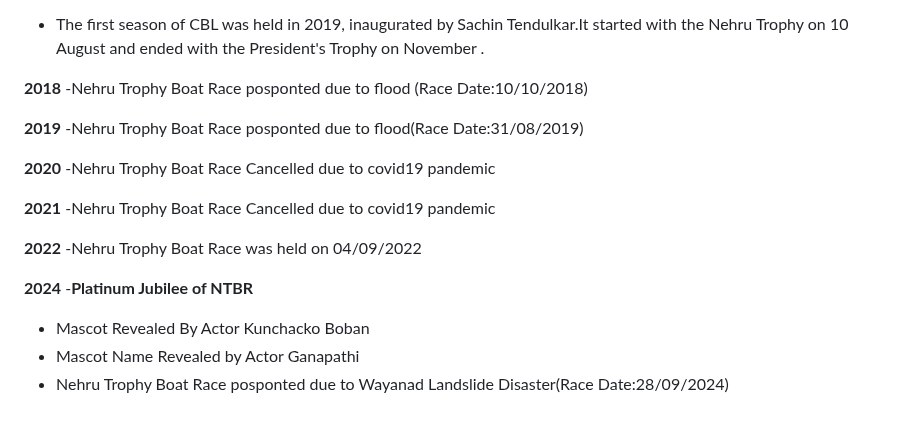
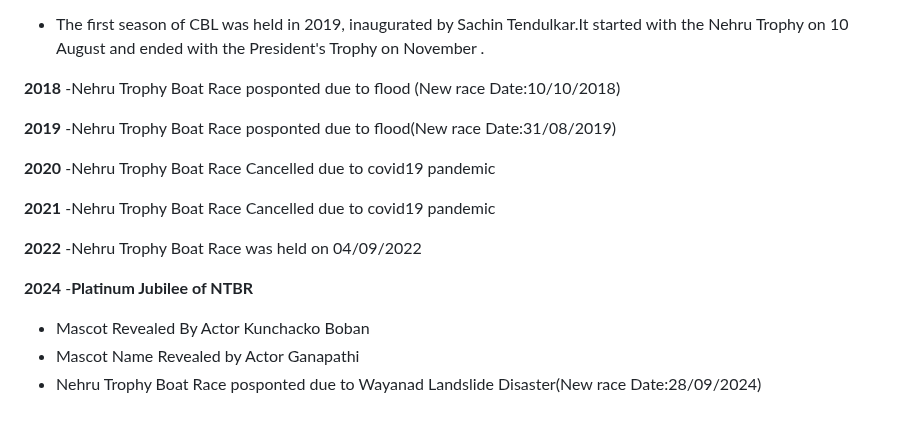
Before and after one commit to josephjosedev/NehruTrophyBoatRace, a Markdown page: നാൾവഴികളിലൂടെ/readme.md, the part around the change. GitHub-like rendering.

```diff
--- a/നാൾവഴികളിലൂടെ/readme.md
+++ b/നാൾവഴികളിലൂടെ/readme.md
@@ -36,9 +36,9 @@
 **2019**
 - The first season of CBL was held in 2019, inaugurated by Sachin Tendulkar.It started with the Nehru Trophy on 10 August and ended with the President's Trophy on November .
 
- **2018** -Nehru Trophy Boat Race posponted due to flood (Race Date:10/10/2018)
+ **2018** -Nehru Trophy Boat Race posponted due to flood (New race Date:10/10/2018)
 
- **2019** -Nehru Trophy Boat Race posponted due to flood(Race Date:31/08/2019)
+ **2019** -Nehru Trophy Boat Race posponted due to flood(New race Date:31/08/2019)
 
  **2020** -Nehru Trophy Boat Race Cancelled due to covid19 pandemic
 
@@ -49,4 +49,4 @@
  **2024** -**Platinum Jubilee of NTBR**
  - Mascot Revealed By Actor Kunchacko Boban
  - Mascot Name Revealed by Actor Ganapathi
- - Nehru Trophy Boat Race posponted due to Wayanad Landslide Disaster(Race Date:28/09/2024)
+ - Nehru Trophy Boat Race posponted due to Wayanad Landslide Disaster(New race Date:28/09/2024)
```
